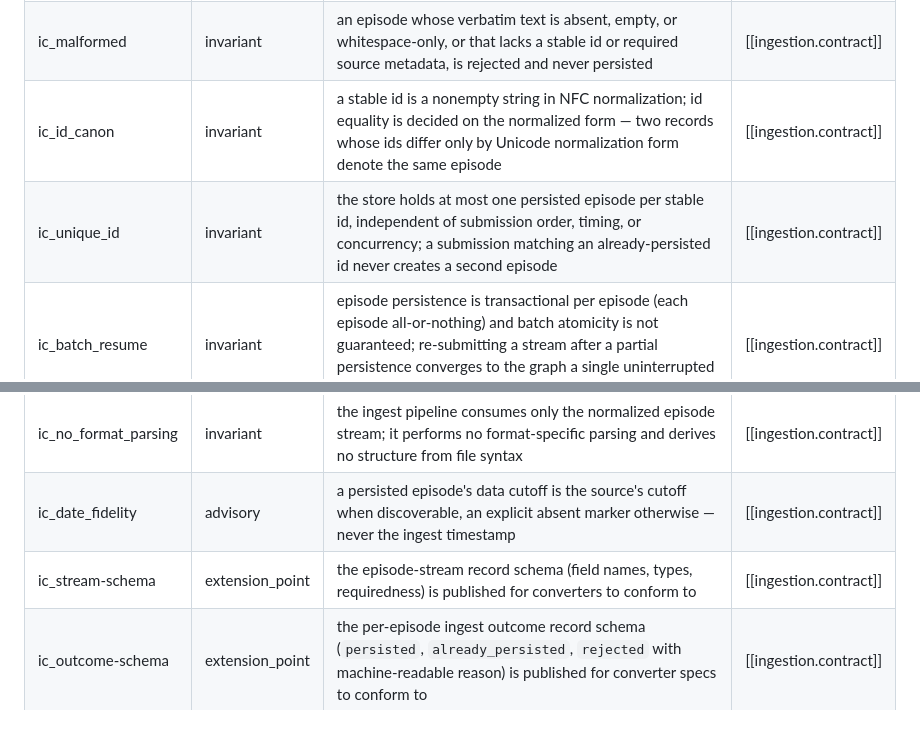
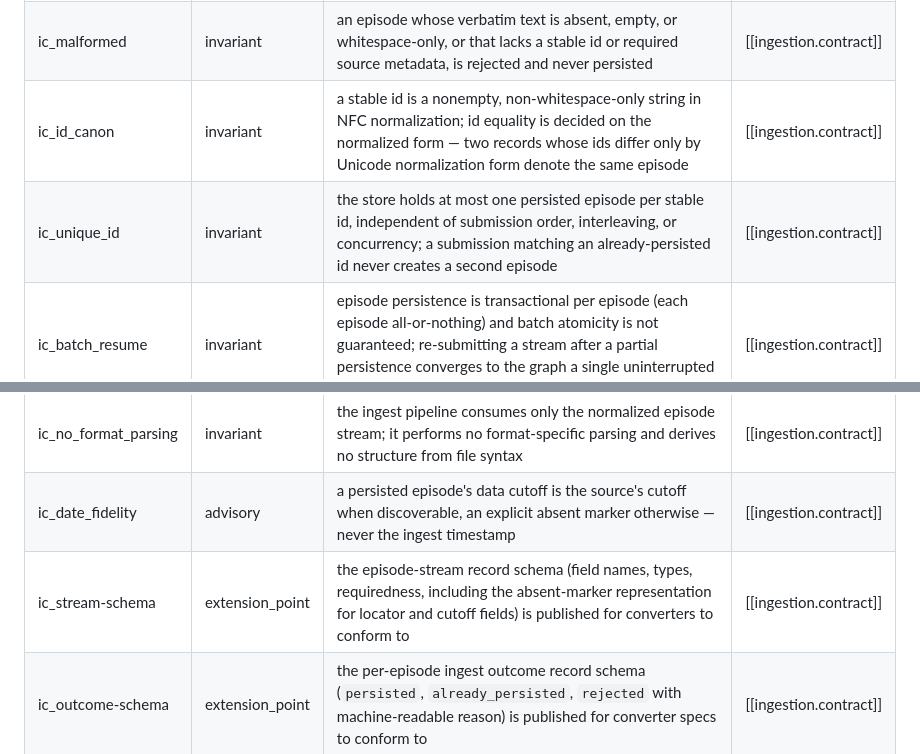
Before and after one commit to charly-vibes/bajan, a Markdown page: specs/ingestion-contract.md, 2 parts joined by grey strips. GitHub-like rendering; blank space fills up the shorter version.

Commit message:
specs: rule-of-5 fixes to ingestion.contract schema amendments
- ic_id_canon: nonempty -> nonempty, non-whitespace-only (p_id_canon's
  whitespace-only rejection was unlicensed by the constraint)
- ic_unique_id: 'timing' -> 'interleaving' (formalizable term)
- ic_stream-schema: note that the published schema fixes the absent-marker
  representation
- intro paragraph reflowed

```diff
--- a/specs/ingestion-contract.md
+++ b/specs/ingestion-contract.md
@@ -25,13 +25,13 @@ will point at it with `satisfies`.
 |----|------|------|-----------|
 | ic_verbatim | invariant | an episode persists its verbatim text plus a locator (heading anchor, text fragment, page/slide) or an explicit absent marker when none is derivable — absent is represented so it can never collide with a real locator value — plus immutable source metadata (stable id, source type, data cutoff, authority tier, optional workspace tags), and any converter-supplied structure markers (section boundaries, links) | [[ingestion.contract]] |
 | ic_malformed | invariant | an episode whose verbatim text is absent, empty, or whitespace-only, or that lacks a stable id or required source metadata, is rejected and never persisted | [[ingestion.contract]] |
-| ic_id_canon | invariant | a stable id is a nonempty string in NFC normalization; id equality is decided on the normalized form — two records whose ids differ only by Unicode normalization form denote the same episode | [[ingestion.contract]] |
-| ic_unique_id | invariant | the store holds at most one persisted episode per stable id, independent of submission order, timing, or concurrency; a submission matching an already-persisted id never creates a second episode | [[ingestion.contract]] |
+| ic_id_canon | invariant | a stable id is a nonempty, non-whitespace-only string in NFC normalization; id equality is decided on the normalized form — two records whose ids differ only by Unicode normalization form denote the same episode | [[ingestion.contract]] |
+| ic_unique_id | invariant | the store holds at most one persisted episode per stable id, independent of submission order, interleaving, or concurrency; a submission matching an already-persisted id never creates a second episode | [[ingestion.contract]] |
 | ic_batch_resume | invariant | episode persistence is transactional per episode (each episode all-or-nothing) and batch atomicity is not guaranteed; re-submitting a stream after a partial persistence converges to the graph a single uninterrupted submission would have produced | [[ingestion.contract]] |
 | ic_idempotent | invariant | re-ingesting an already-ingested episode stream yields a graph identical to the one it produced before — no duplicate episodes, no mutated provenance | [[ingestion.contract]] |
 | ic_no_format_parsing | invariant | the ingest pipeline consumes only the normalized episode stream; it performs no format-specific parsing and derives no structure from file syntax | [[ingestion.contract]] |
 | ic_date_fidelity | advisory | a persisted episode's data cutoff is the source's cutoff when discoverable, an explicit absent marker otherwise — never the ingest timestamp | [[ingestion.contract]] |
-| ic_stream-schema | extension_point | the episode-stream record schema (field names, types, requiredness) is published for converters to conform to | [[ingestion.contract]] |
+| ic_stream-schema | extension_point | the episode-stream record schema (field names, types, requiredness, including the absent-marker representation for locator and cutoff fields) is published for converters to conform to | [[ingestion.contract]] |
 | ic_outcome-schema | extension_point | the per-episode ingest outcome record schema (`persisted`, `already_persisted`, `rejected` with machine-readable reason) is published for converter specs to conform to | [[ingestion.contract]] |
 
 ## Model
```
Also changed, not shown: other parts of specs/ingestion-contract.md (+2 -2 lines).
